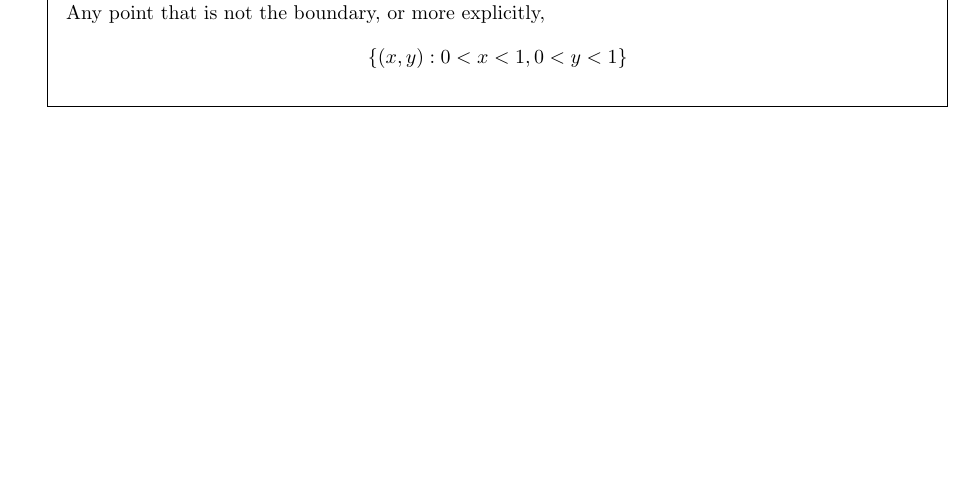
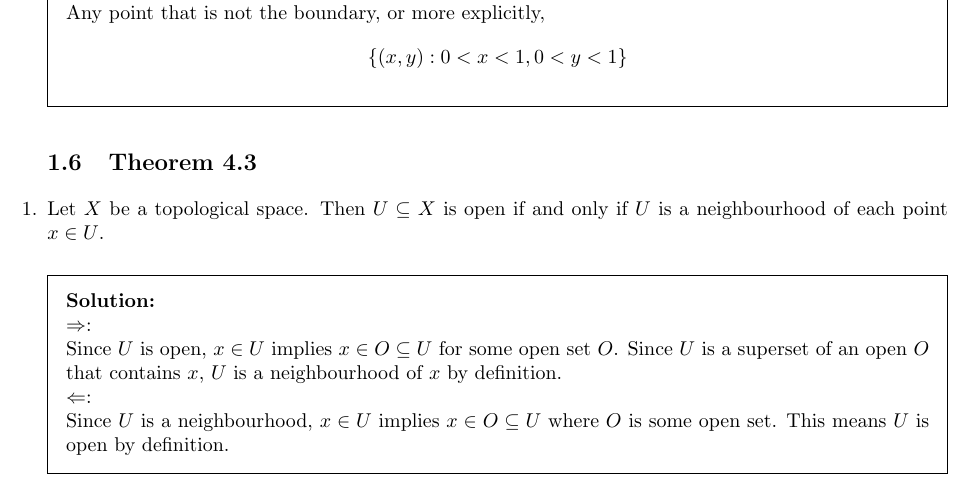
Before and after one commit to latexsupremecist/Topology-Conover-Solutions, a LaTeX problem sheet (main.tex, which reads ch4.tex): part of page 8 of 8, cut so that both start at the same text, the shorter picture padded with empty space. Compiled offline with pdfLaTeX.

Commit message:
thm 4.4.3

```diff
--- a/ch4.tex
+++ b/ch4.tex
@@ -306,3 +306,15 @@ T$_1$-space that is not a T$_2$-space: the finite-complement topology \\
  \\Any point that is not the boundary, or more explicitly,
  $$\{(x,y):0 < x < 1, 0 < y < 1\}$$
 \end{solution}
+
+\subsection{Theorem 4.3}
+\setcounter{question}{0}
+
+\question{Let $X$ be a topological space. Then $U \subseteq X$ is open if and only if $U$ is a neighbourhood of each point $x \in U$.}
+
+\begin{solution}
+ \\$\Rightarrow$: \\
+ Since $U$ is open, $x \in U$ implies $x \in O \subseteq U$ for some open set $O$. Since $U$ is a superset of an open $O$ that contains $x$, $U$ is a neighbourhood of $x$ by definition. \\
+ $\Leftarrow$: \\
+ Since $U$ is a neighbourhood, $x \in U$ implies $x \in O \subseteq U$ where $O$ is some open set. This means $U$ is open by definition.
+\end{solution}
```
Also changed, not shown: main.pdf.
